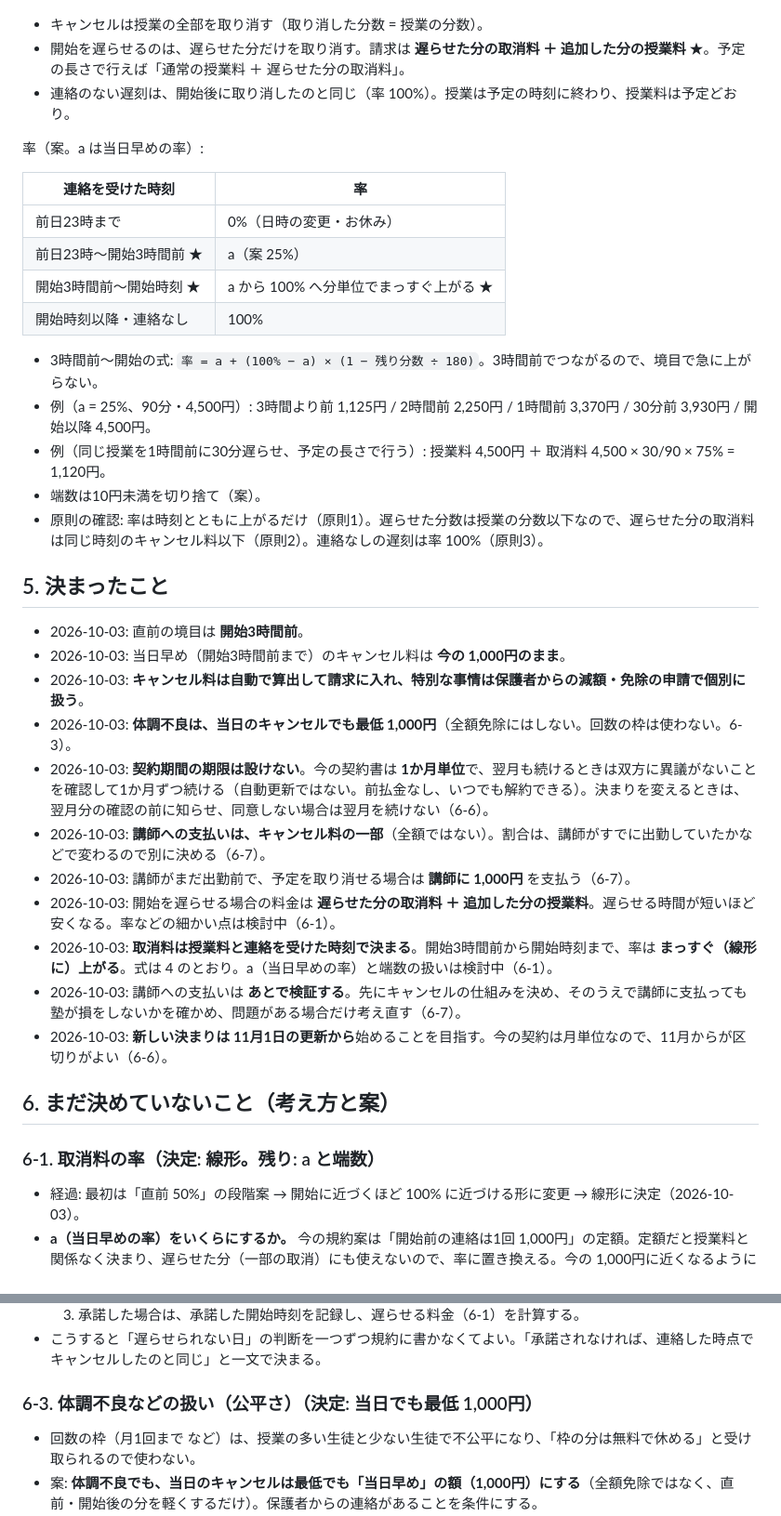
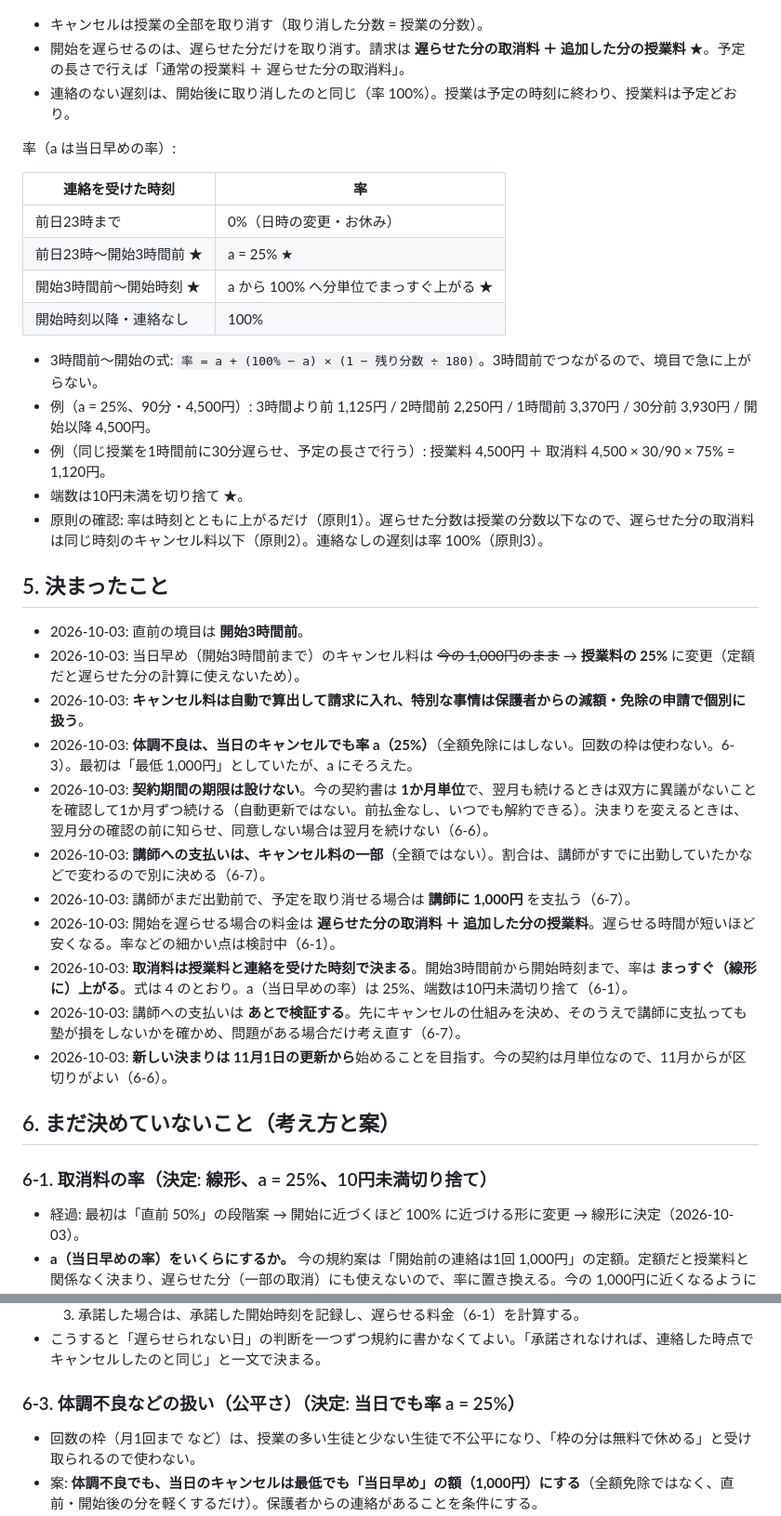
Before and after one commit to mugilives-max/stepwise-eisu, a Markdown page: docs/CANCELLATION_POLICY_DESIGN.md, 2 parts joined by grey strips. Shown at 93% size. Rendered like a GitHub page.

Commit message:
docs: cancellation design - a = 25%, illness = a, round down to 10 yen
Co-Authored-By: Claude Opus 5.5 <noreply@anthropic.com>

```diff
--- a/docs/CANCELLATION_POLICY_DESIGN.md
+++ b/docs/CANCELLATION_POLICY_DESIGN.md
@@ -36,38 +36,38 @@
 - 開始を遅らせるのは、遅らせた分だけを取り消す。請求は **遅らせた分の取消料 ＋ 追加した分の授業料** ★。予定の長さで行えば「通常の授業料 ＋ 遅らせた分の取消料」。
 - 連絡のない遅刻は、開始後に取り消したのと同じ（率 100%）。授業は予定の時刻に終わり、授業料は予定どおり。
 
-率（案。a は当日早めの率）:
+率（a は当日早めの率）:
 
 | 連絡を受けた時刻 | 率 |
 |---|---|
 | 前日23時まで | 0%（日時の変更・お休み） |
-| 前日23時〜開始3時間前 ★ | a（案 25%） |
+| 前日23時〜開始3時間前 ★ | a = 25% ★ |
 | 開始3時間前〜開始時刻 ★ | a から 100% へ分単位でまっすぐ上がる ★ |
 | 開始時刻以降・連絡なし | 100% |
 
 - 3時間前〜開始の式: `率 = a + (100% − a) × (1 − 残り分数 ÷ 180)`。3時間前でつながるので、境目で急に上がらない。
 - 例（a = 25%、90分・4,500円）: 3時間より前 1,125円 / 2時間前 2,250円 / 1時間前 3,370円 / 30分前 3,930円 / 開始以降 4,500円。
 - 例（同じ授業を1時間前に30分遅らせ、予定の長さで行う）: 授業料 4,500円 ＋ 取消料 4,500 × 30/90 × 75% = 1,120円。
-- 端数は10円未満を切り捨て（案）。
+- 端数は10円未満を切り捨て ★。
 - 原則の確認: 率は時刻とともに上がるだけ（原則1）。遅らせた分数は授業の分数以下なので、遅らせた分の取消料は同じ時刻のキャンセル料以下（原則2）。連絡なしの遅刻は率 100%（原則3）。
 
 ## 5. 決まったこと
 
 - 2026-10-03: 直前の境目は **開始3時間前**。
-- 2026-10-03: 当日早め（開始3時間前まで）のキャンセル料は **今の 1,000円のまま**。
+- 2026-10-03: 当日早め（開始3時間前まで）のキャンセル料は ~~今の 1,000円のまま~~ → **授業料の 25%** に変更（定額だと遅らせた分の計算に使えないため）。
 - 2026-10-03: **キャンセル料は自動で算出して請求に入れ、特別な事情は保護者からの減額・免除の申請で個別に扱う**。
-- 2026-10-03: **体調不良は、当日のキャンセルでも最低 1,000円**（全額免除にはしない。回数の枠は使わない。6-3）。
+- 2026-10-03: **体調不良は、当日のキャンセルでも率 a（25%）**（全額免除にはしない。回数の枠は使わない。6-3）。最初は「最低 1,000円」としていたが、a にそろえた。
 - 2026-10-03: **契約期間の期限は設けない**。今の契約書は **1か月単位**で、翌月も続けるときは双方に異議がないことを確認して1か月ずつ続ける（自動更新ではない。前払金なし、いつでも解約できる）。決まりを変えるときは、翌月分の確認の前に知らせ、同意しない場合は翌月を続けない（6-6）。
 - 2026-10-03: **講師への支払いは、キャンセル料の一部**（全額ではない）。割合は、講師がすでに出勤していたかなどで変わるので別に決める（6-7）。
 - 2026-10-03: 講師がまだ出勤前で、予定を取り消せる場合は **講師に 1,000円** を支払う（6-7）。
 - 2026-10-03: 開始を遅らせる場合の料金は **遅らせた分の取消料 ＋ 追加した分の授業料**。遅らせる時間が短いほど安くなる。率などの細かい点は検討中（6-1）。
-- 2026-10-03: **取消料は授業料と連絡を受けた時刻で決まる**。開始3時間前から開始時刻まで、率は **まっすぐ（線形に）上がる**。式は 4 のとおり。a（当日早めの率）と端数の扱いは検討中（6-1）。
+- 2026-10-03: **取消料は授業料と連絡を受けた時刻で決まる**。開始3時間前から開始時刻まで、率は **まっすぐ（線形に）上がる**。式は 4 のとおり。a（当日早めの率）は 25%、端数は10円未満切り捨て（6-1）。
 - 2026-10-03: 講師への支払いは **あとで検証する**。先にキャンセルの仕組みを決め、そのうえで講師に支払っても塾が損をしないかを確かめ、問題がある場合だけ考え直す（6-7）。
 - 2026-10-03: **新しい決まりは 11月1日の更新から**始めることを目指す。今の契約は月単位なので、11月からが区切りがよい（6-6）。
 
 ## 6. まだ決めていないこと（考え方と案）
 
-### 6-1. 取消料の率（決定: 線形。残り: a と端数）
+### 6-1. 取消料の率（決定: 線形、a = 25%、10円未満切り捨て）
 - 経過: 最初は「直前 50%」の段階案 → 開始に近づくほど 100% に近づける形に変更 → 線形に決定（2026-10-03）。
 - **a（当日早めの率）をいくらにするか。** 今の規約案は「開始前の連絡は1回 1,000円」の定額。定額だと授業料と関係なく決まり、遅らせた分（一部の取消）にも使えないので、率に置き換える。今の 1,000円に近くなるように選ぶ（90分・4,500円なら 25% で 1,125円）。
 - 体調不良（6-3）の「最低 1,000円」も、「当日早めの率 a」に置き換える案。
@@ -83,7 +83,7 @@
   3. 承諾した場合は、承諾した開始時刻を記録し、遅らせる料金（6-1）を計算する。
 - こうすると「遅らせられない日」の判断を一つずつ規約に書かなくてよい。「承諾されなければ、連絡した時点でキャンセルしたのと同じ」と一文で決まる。
 
-### 6-3. 体調不良などの扱い（公平さ）（決定: 当日でも最低 1,000円）
+### 6-3. 体調不良などの扱い（公平さ）（決定: 当日でも率 a = 25%）
 - 回数の枠（月1回まで など）は、授業の多い生徒と少ない生徒で不公平になり、「枠の分は無料で休める」と受け取られるので使わない。
 - 案: **体調不良でも、当日のキャンセルは最低でも「当日早め」の額（1,000円）にする**（全額免除ではなく、直前・開始後の分を軽くするだけ）。保護者からの連絡があることを条件にする。
 - **全額免除は限られた場合だけ**: 事故・災害・忌引・学校保健安全法による出席停止の感染症 など。可能なら証明（診断書・登校停止の書類など）を求める。
```
